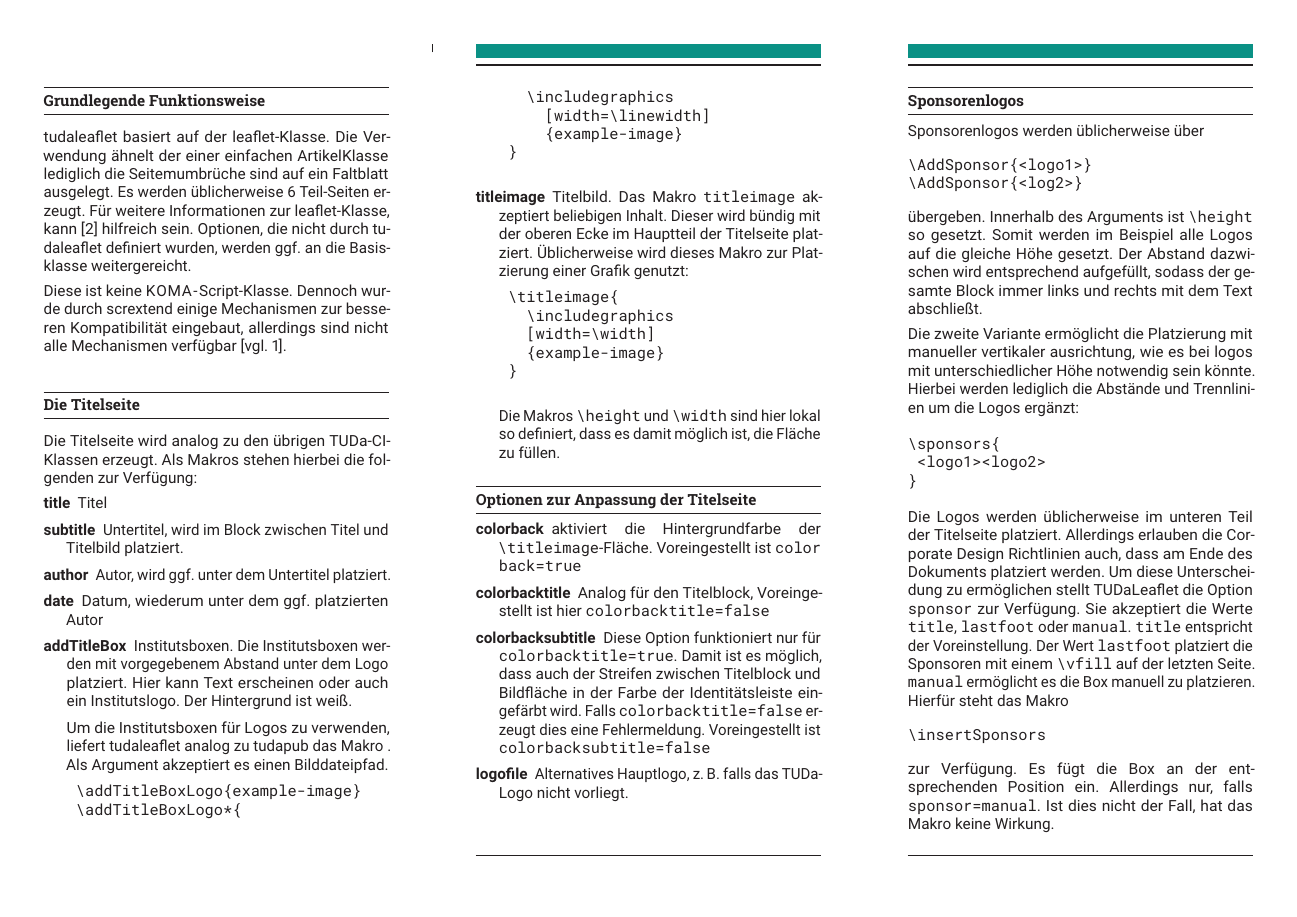
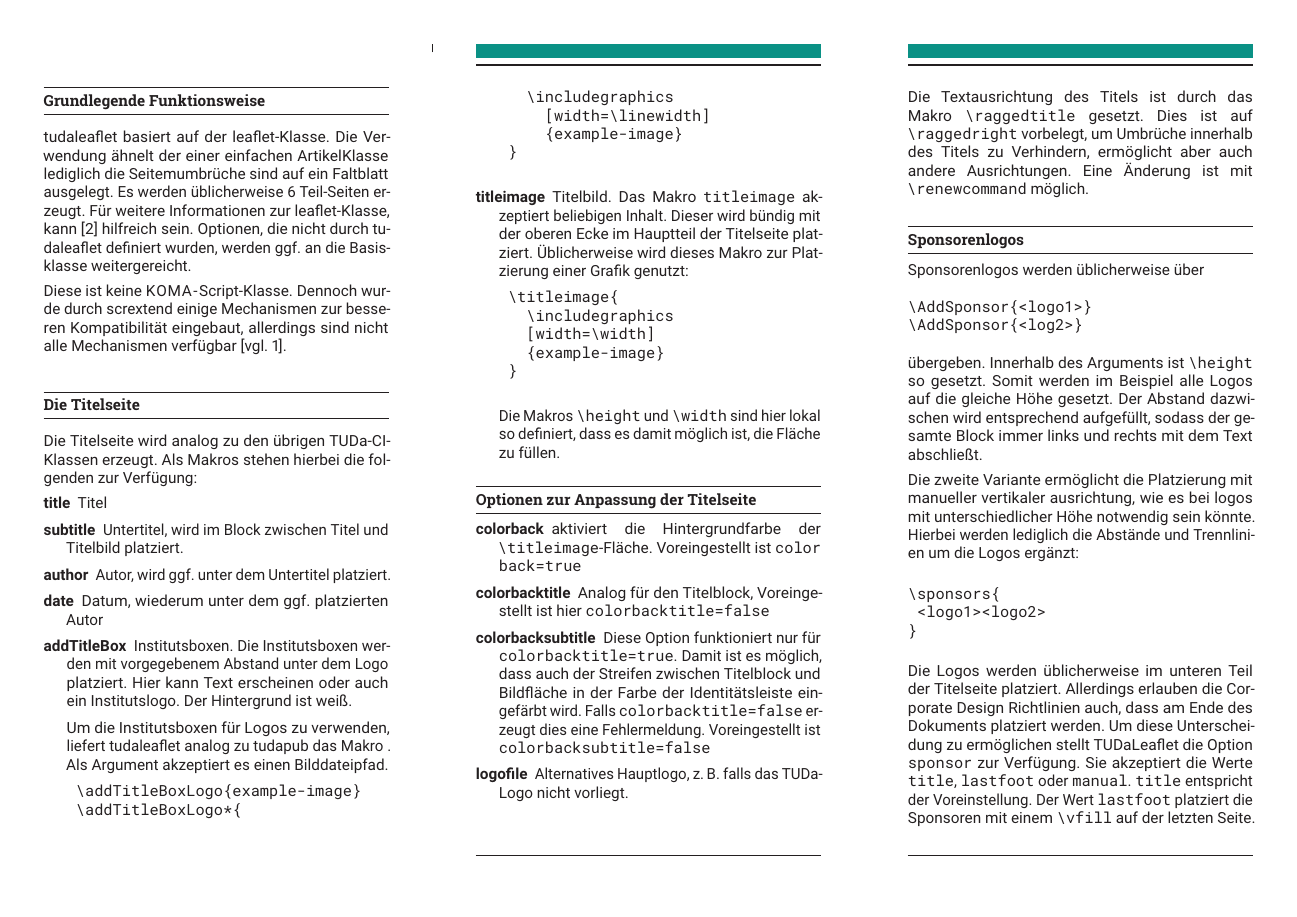
Before and after one commit to tudace/tuda_latex_templates, a LaTeX problem sheet (example/DEMO-TUDaLeaflet.tex): page 2 of 2. Compiled offline with pdfLaTeX.

Commit message:
add note on \raggedtitle

```diff
--- a/example/DEMO-TUDaLeaflet.tex
+++ b/example/DEMO-TUDaLeaflet.tex
@@ -81,6 +75,8 @@ Die Titelseite wird analog zu den übrigen TUDa-CI-Klassen erzeugt. Als Makros s
 	\item[logofile] Alternatives Hauptlogo, z.\,B. falls das TUDa-Logo nicht vorliegt.
 \end{description}
 
+Die Textausrichtung des Titels ist durch das Makro \verb+\raggedtitle+ gesetzt. Dies ist auf \verb+\raggedright+ vorbelegt, um Umbrüche innerhalb des Titels zu Verhindern, ermöglicht aber auch andere Ausrichtungen. Eine Änderung ist mit \verb+\renewcommand+ möglich.
+
 \subsection{Sponsorenlogos}
 Sponsorenlogos werden üblicherweise über
 \begin{verbatim}
```
Also changed, not shown: example/DEMO-TUDaLeaflet.tex (6 more changed lines).
